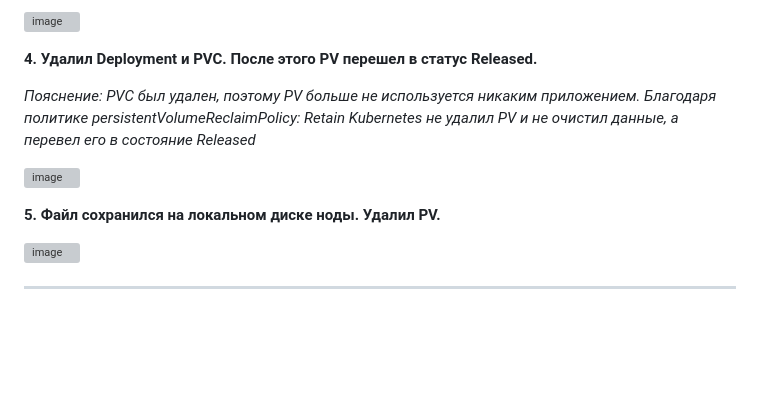
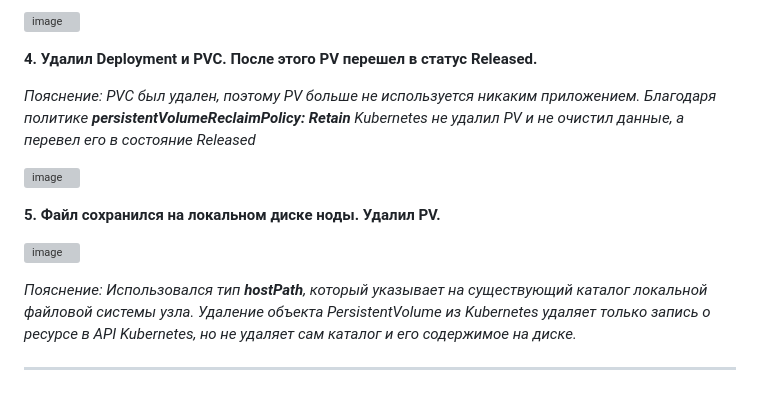
Before and after one commit to Patebash/netology, a Markdown page: 07-Kubernetes/05-homework/README.md, the part around the change. Drawn GitHub-style; blank space fills up the shorter version; grey boxes are pictures that could not be loaded.

```diff
--- a/07-Kubernetes/05-homework/README.md
+++ b/07-Kubernetes/05-homework/README.md
@@ -46,7 +46,7 @@
 
 **4. Удалил Deployment и PVC. После этого PV перешел в статус Released.**
 
-*Пояснение: PVC был удален, поэтому PV больше не используется никаким приложением. Благодаря политике persistentVolumeReclaimPolicy: Retain Kubernetes не удалил PV и не очистил данные, а перевел его в состояние Released*
+*Пояснение: PVC был удален, поэтому PV больше не используется никаким приложением. Благодаря политике **persistentVolumeReclaimPolicy: Retain** Kubernetes не удалил PV и не очистил данные, а перевел его в состояние Released*
 
 ![image](images/task5.png)
 
@@ -54,4 +54,6 @@
 
 ![image](images/task6.png)
 
+*Пояснение: Использовался тип **hostPath**, который указывает на существующий каталог локальной файловой системы узла. Удаление объекта PersistentVolume из Kubernetes удаляет только запись о ресурсе в API Kubernetes, но не удаляет сам каталог и его содержимое на диске.*
+
 ---
```
